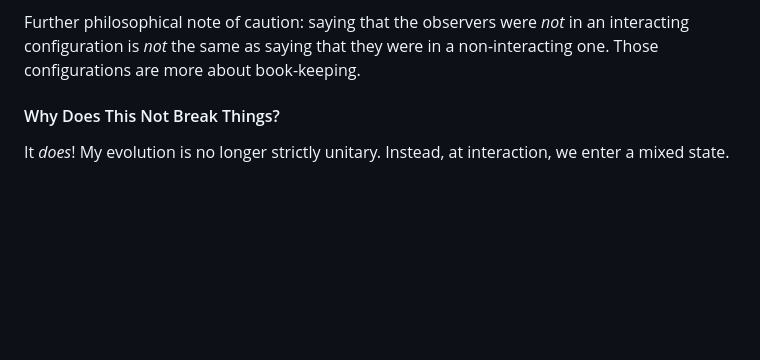
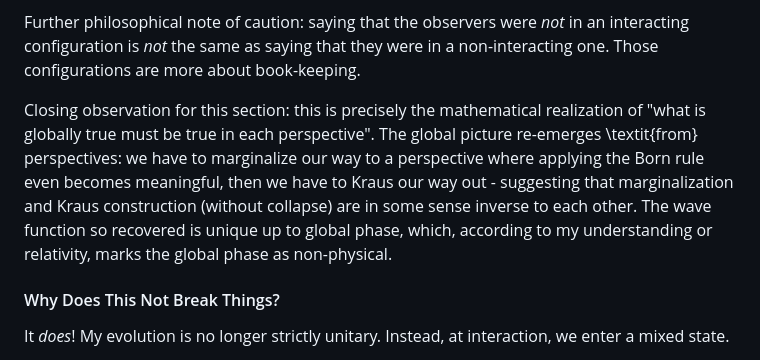
Before and after one commit to GermanBrainRot/Project-Galileo, a Markdown page: README.md, the part around one of its changes. Drawn GitHub-style; blank space fills up the shorter version.

Commit message:
point out inverse relationship between marginalization and Kraus

```diff
--- a/README.md
+++ b/README.md
@@ -568,6 +567,8 @@ Philosophical note: by "you *only* get entanglement, I of course do not mean tha
 Non-interaction! We are talking about a situation when an interaction *could have* happened, but didn't. This means precisely that our two observers were *not* in a configuration where an interaction took place. This is a *negative* constraint, a *recorded fact* in the book of the universe that all subsequent observations must be compatible with.
 
 Further philosophical note of caution: saying that the observers were *not* in an interacting configuration is *not* the same as saying that they were in a non-interacting one. Those configurations are more about book-keeping.
+
+Closing observation for this section: this is precisely the mathematical realization of "what is globally true must be true in each perspective". The global picture re-emerges \textit{from} perspectives: we have to marginalize our way to a perspective where applying the Born rule even becomes meaningful, then we have to Kraus our way out - suggesting that marginalization and Kraus construction (without collapse) are in some sense inverse to each other. The wave function so recovered is unique up to global phase, which, according to my understanding or relativity, marks the global phase as non-physical.
 
 #### Why Does This Not Break Things?
 
```
Also changed, not shown: other parts of README.md (+0 -1 lines).
